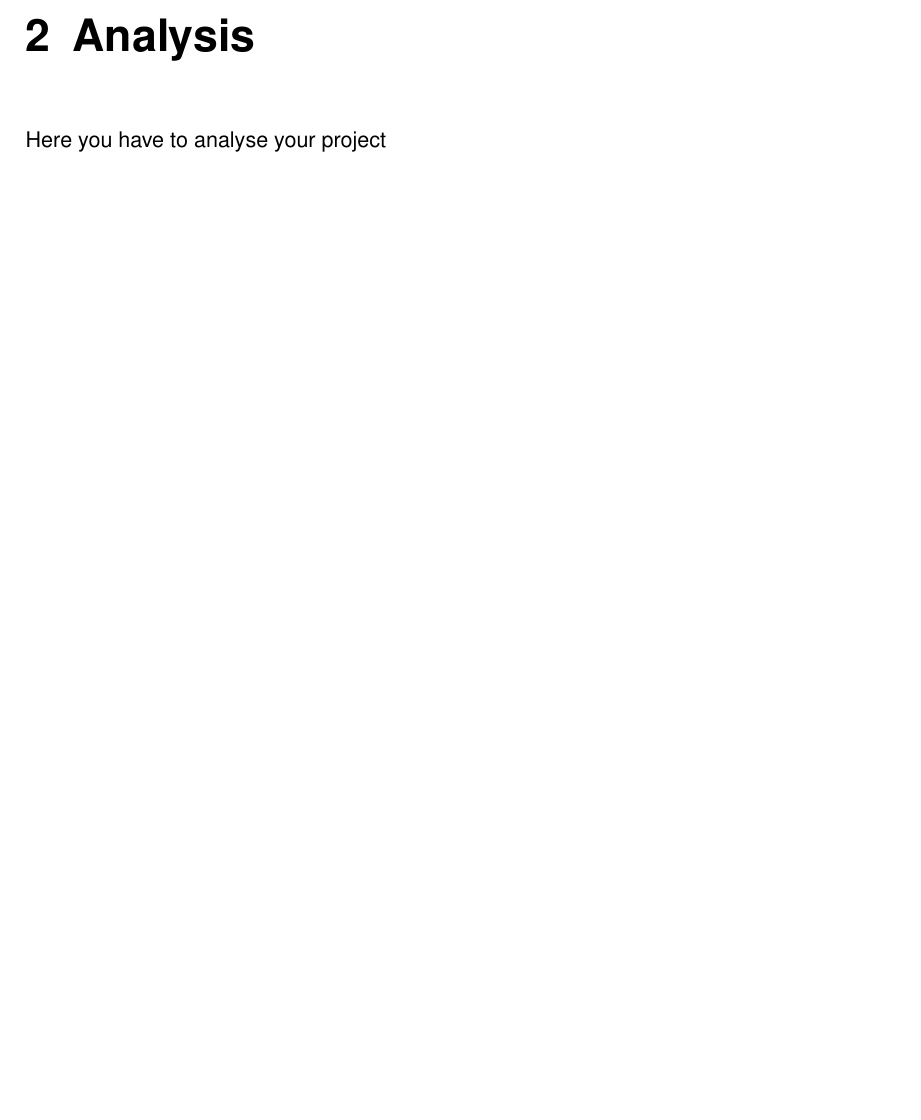
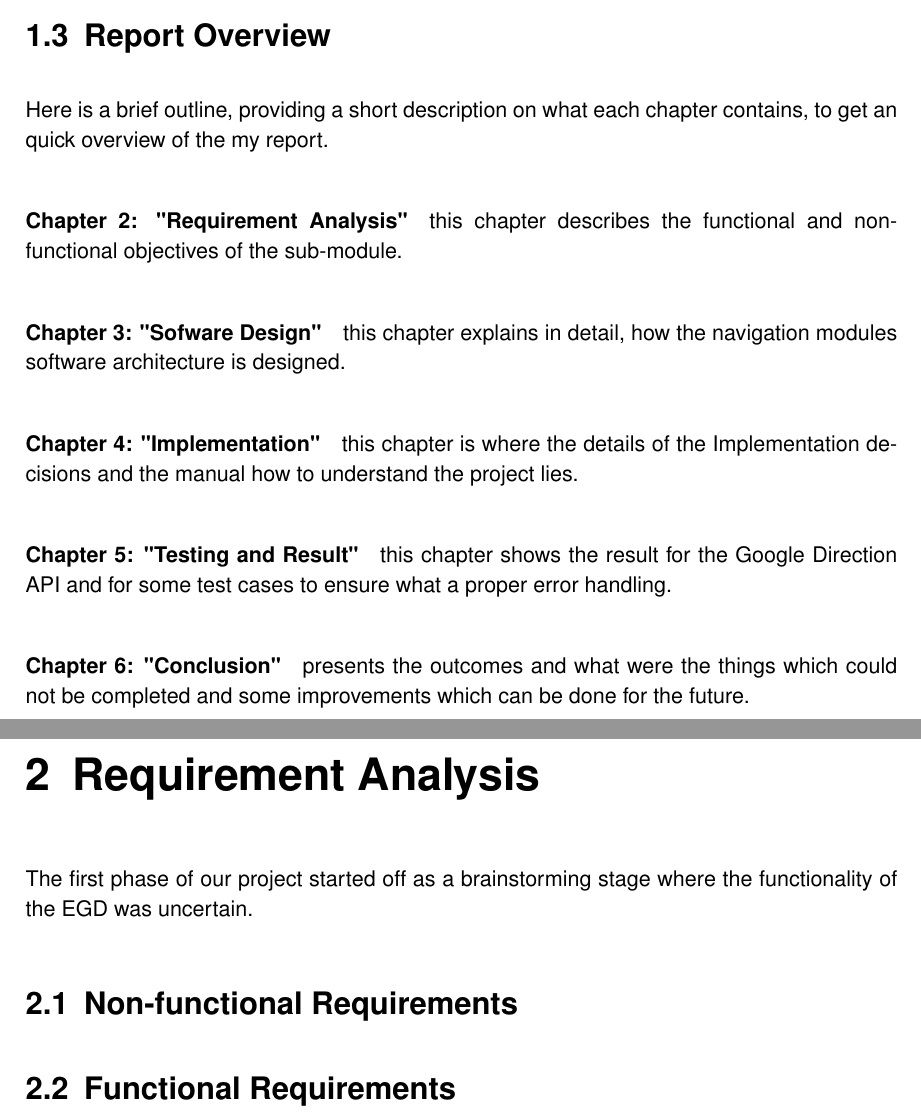
Before and after one commit to prannoymulmi/EGD_report, a LaTeX thesis (thesis3.tex, which reads chapter/introduction/introduction.tex, chapter/mainpart/analysis/analysis.tex): part of page 8 of 14 before the commit and two parts of pages 8 and 9 of 16 after it, the two joined at a grey line, cut at the place of the change, the shorter picture padded with empty space. Compiled offline with pdfLaTeX; an older LaTeX class or package is replaced by its successor.

Commit message:
Added more sections to Introand added Requirment analysis

```diff
--- a/chapter/introduction/introduction.tex
+++ b/chapter/introduction/introduction.tex
@@ -30,0 +32,17 @@
+	\section{Report Overview}
+		Here is a brief outline, providing a short description on what each chapter contains, to get an
+		quick overview of the my report.
+
+		\paragraph{Chapter 2: "Requirement Analysis"}
+			this chapter describes the functional and non-functional objectives of the sub-module.
+		\paragraph{Chapter 3: "Sofware Design"}
+			this chapter explains in detail, how the navigation modules software architecture is designed.
+		\paragraph{Chapter 4: "Implementation"}
+			this chapter is where the details of the Implementation decisions and the manual how to understand
+			the project lies.
+		\paragraph{Chapter 5: "Testing and Result"}
+			this chapter shows the result for the Google Direction API and for some test cases to ensure what
+			a proper error handling.
+		\paragraph{Chapter 6: "Conclusion"}
+			presents the outcomes and what were the things which could not be completed and some improvements
+			which can be done for the future.
--- a/chapter/mainpart/analysis/analysis.tex
+++ b/chapter/mainpart/analysis/analysis.tex
@@ -2,5 +2,10 @@
 % Analysis
 %---------------------------------------------------------------------------------------------------
 \newpage
-\chapter{Analysis}
-Here you have to analyse your project
+\chapter{Requirement Analysis}
+    The first phase of our project started off as a brainstorming stage where the functionality
+    of the EGD was uncertain.
+    \section{Non-functional Requirements}
+    \section{Functional Requirements}
+\newpage
+\section{tests}
```
Also changed, not shown: chapter/introduction/introduction.tex (11 more changed lines), 2 other files. Lines whose indentation alone changed are shown as unchanged.
